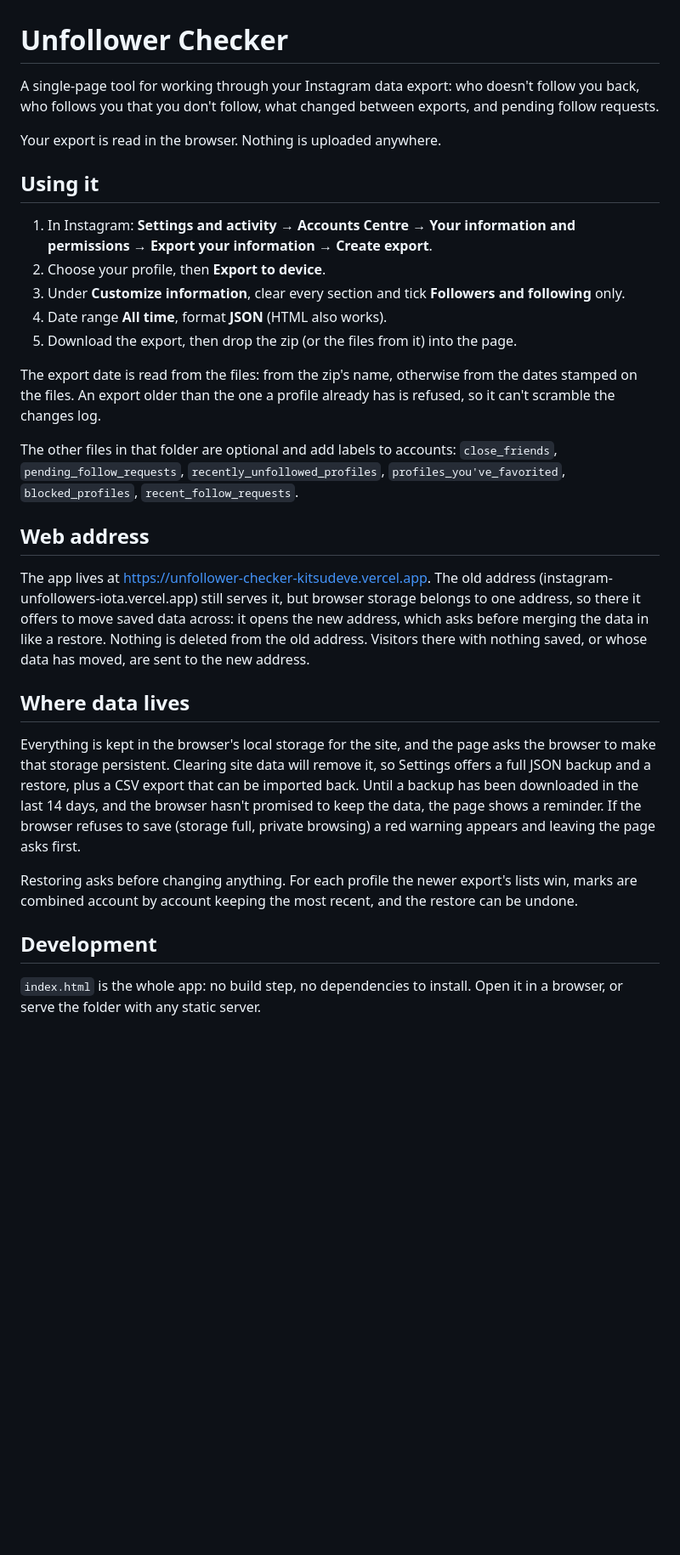
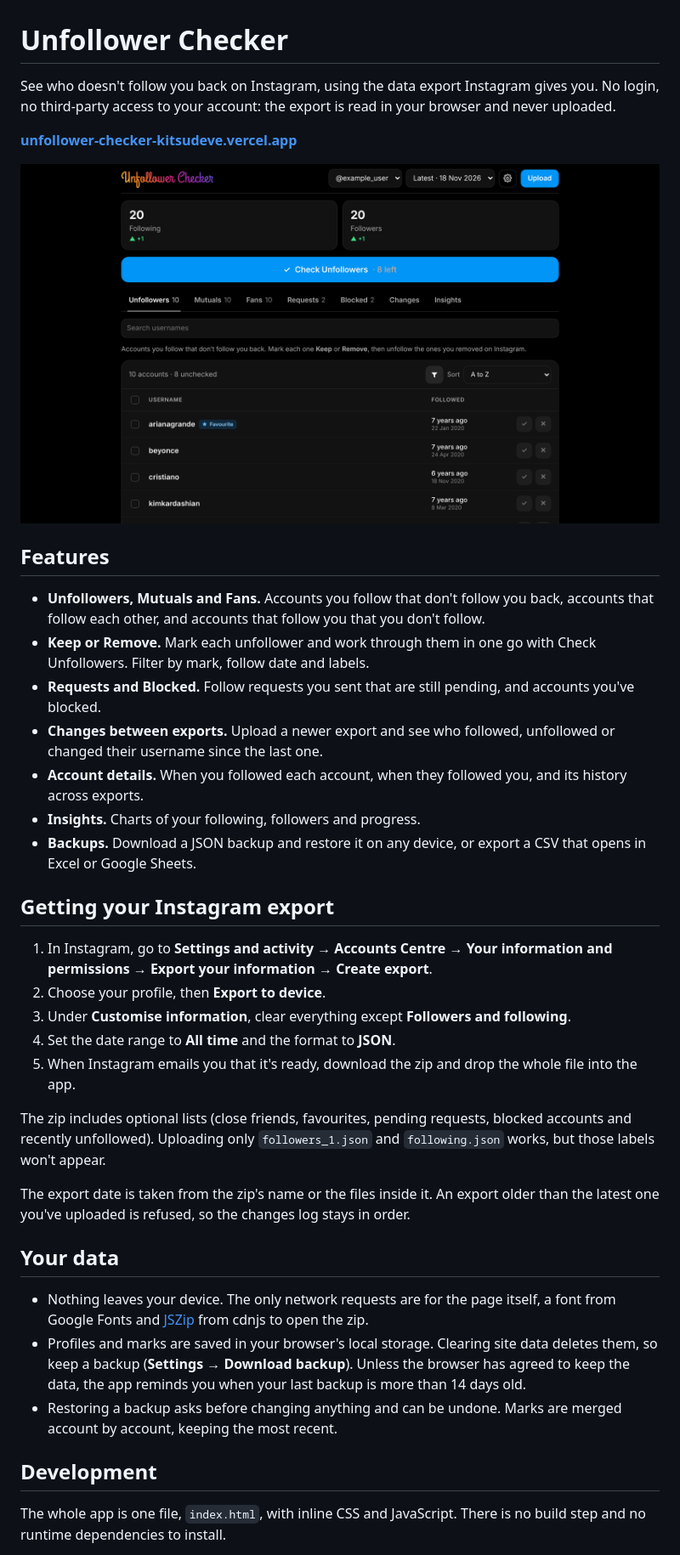
Before and after one commit to kitsudeve/instagram-unfollowers, a Markdown page: README.md, the part around one of its changes. Shown at 85% size. Rendered like a GitHub page; pictures changed too: docs/screenshot.png (added); blank space fills up the shorter version.

Commit message:
Rewrite README and add a screenshot
Shorter, plainer README with a feature list, export steps, privacy notes,
local development and test instructions. Screenshot uses the example
profile only. Renames the test package to match the app.

Co-Authored-By: Claude Opus 5.5 <noreply@anthropic.com>
Claude-Session: https://claude.ai/code/session_014rxNEdjvdEXqfnmgxVAzJP

```diff
--- a/README.md
+++ b/README.md
@@ -1,54 +1,63 @@
 # Unfollower Checker
 
-A single-page tool for working through your Instagram data export: who doesn't
-follow you back, who follows you that you don't follow, what changed between
-exports, and pending follow requests.
+See who doesn't follow you back on Instagram, using the data export Instagram
+gives you. No login, no third-party access to your account: the export is read
+in your browser and never uploaded.
 
-Your export is read in the browser. Nothing is uploaded anywhere.
+**[unfollower-checker-kitsudeve.vercel.app](https://unfollower-checker-kitsudeve.vercel.app)**
 
-## Using it
+![Unfollower Checker showing the example profile](docs/screenshot.png)
 
-1. In Instagram: **Settings and activity → Accounts Centre → Your information
-   and permissions → Export your information → Create export**.
+## Features
+
+- **Unfollowers, Mutuals and Fans.** Accounts you follow that don't follow you
+  back, accounts that follow each other, and accounts that follow you that you
+  don't follow.
+- **Keep or Remove.** Mark each unfollower and work through them in one go
+  with Check Unfollowers. Filter by mark, follow date and labels.
+- **Requests and Blocked.** Follow requests you sent that are still pending,
+  and accounts you've blocked.
+- **Changes between exports.** Upload a newer export and see who followed,
+  unfollowed or changed their username since the last one.
+- **Account details.** When you followed each account, when they followed you,
+  and its history across exports.
+- **Insights.** Charts of your following, followers and progress.
+- **Backups.** Download a JSON backup and restore it on any device, or export
+  a CSV that opens in Excel or Google Sheets.
+
+## Getting your Instagram export
+
+1. In Instagram, go to **Settings and activity → Accounts Centre → Your
+   information and permissions → Export your information → Create export**.
 2. Choose your profile, then **Export to device**.
-3. Under **Customize information**, clear every section and tick **Followers
-   and following** only.
-4. Date range **All time**, format **JSON** (HTML also works).
-5. Download the export, then drop the zip (or the files from it) into the page.
+3. Under **Customise information**, clear everything except **Followers and
+   following**.
+4. Set the date range to **All time** and the format to **JSON**.
+5. When Instagram emails you that it's ready, download the zip and drop the
+   whole file into the app.
 
-The export date is read from the files: from the zip's name, otherwise from
-the dates stamped on the files. An export older than the one a profile
-already has is refused, so it can't scramble the changes log.
+The zip includes optional lists (close friends, favourites, pending requests,
+blocked accounts and recently unfollowed). Uploading only `followers_1.json`
+and `following.json` works, but those labels won't appear.
 
-The other files in that folder are optional and add labels to accounts:
-`close_friends`, `pending_follow_requests`, `recently_unfollowed_profiles`,
-`profiles_you've_favorited`, `blocked_profiles`, `recent_follow_requests`.
+The export date is taken from the zip's name or the files inside it. An export
+older than the latest one you've uploaded is refused, so the changes log stays
+in order.
 
-## Web address
+## Your data
 
-The app lives at https://unfollower-checker-kitsudeve.vercel.app. The old
-address (instagram-unfollowers-iota.vercel.app) still serves it, but browser
-storage belongs to one address, so there it offers to move saved data across:
-it opens the new address, which asks before merging the data in like a
-restore. Nothing is deleted from the old address. Visitors there with nothing
-saved, or whose data has moved, are sent to the new address.
-
-## Where data lives
-
-Everything is kept in the browser's local storage for the site, and the page
-asks the browser to make that storage persistent. Clearing site data will
-remove it, so Settings offers a full JSON backup and a restore, plus a CSV
-export that can be imported back. Until a backup has been downloaded in the
-last 14 days, and the browser hasn't promised to keep the data, the page shows
-a reminder. If the browser refuses to save (storage full, private browsing) a
-red warning appears and leaving the page asks first.
-
-Restoring asks before changing anything. For each profile the newer export's
-lists win, marks are combined account by account keeping the most recent, and
-the restore can be undone.
+- Nothing leaves your device. The only network requests are for the page
+  itself, a font from Google Fonts and [JSZip](https://stuk.github.io/jszip/)
+  from cdnjs to open the zip.
+- Profiles and marks are saved in your browser's local storage. Clearing site
+  data deletes them, so keep a backup (**Settings → Download backup**). Unless the
+  browser has agreed to keep the data, the app reminds you when your last
+  backup is more than 14 days old.
+- Restoring a backup asks before changing anything and can be undone. Marks
+  are merged account by account, keeping the most recent.
 
 ## Development
 
-`index.html` is the whole app: no build step, no dependencies to install.
-Open it in a browser, or serve the folder with any static server.
+The whole app is one file, `index.html`, with inline CSS and JavaScript. There
+is no build step and no runtime dependencies to install.
 
```
Also changed, not shown: other parts of README.md (+29 -11 lines), 2 other files.
